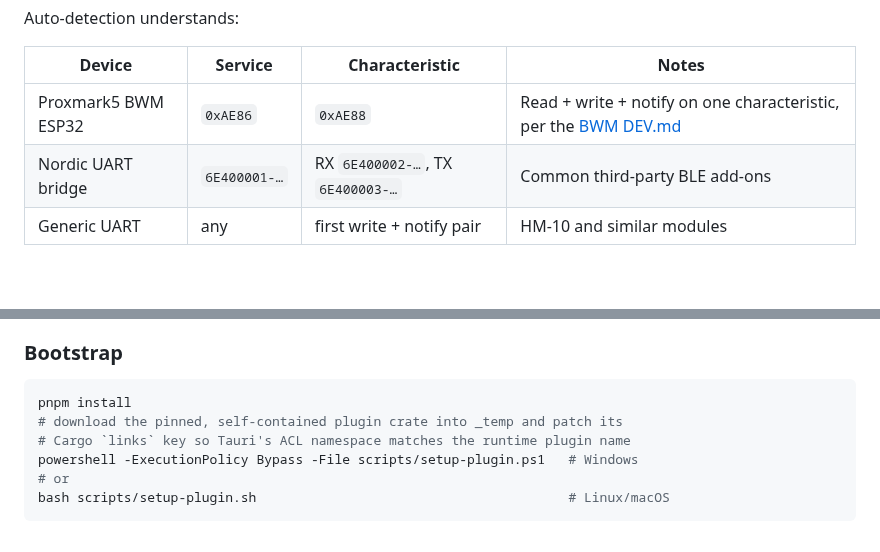
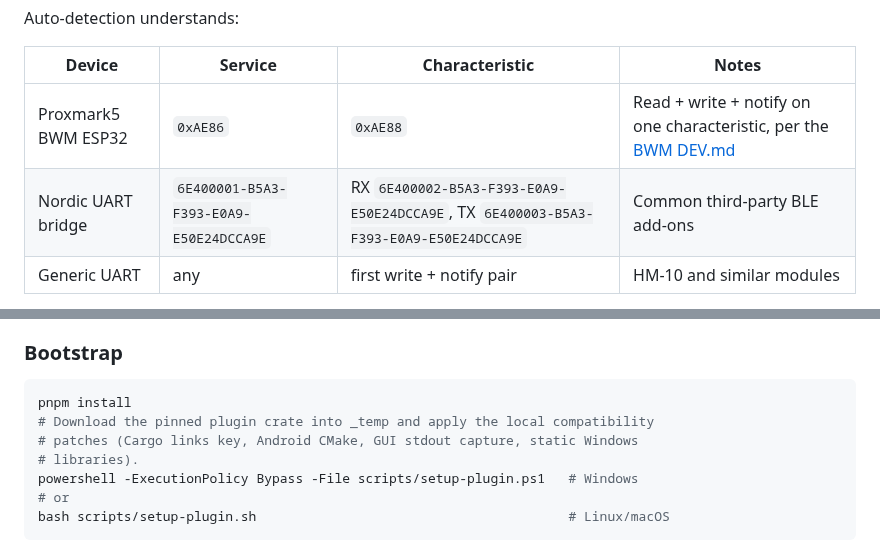
Before and after one commit to RfidResearchGroup/ProxmarkStudio, a Markdown page: README.md, 2 parts joined by grey strips. Drawn GitHub-style; blank space fills up the shorter version.

````diff
--- a/README.md
+++ b/README.md
@@ -72,7 +72,7 @@ Auto-detection understands:
 | Device | Service | Characteristic | Notes |
 | --- | --- | --- | --- |
 | Proxmark5 BWM ESP32 | `0xAE86` | `0xAE88` | Read + write + notify on one characteristic, per the [BWM DEV.md](https://github.com/RfidResearchGroup/Proxmark5_BWM_esp32/blob/master/DEV.md) |
-| Nordic UART bridge | `6E400001-…` | RX `6E400002-…`, TX `6E400003-…` | Common third-party BLE add-ons |
+| Nordic UART bridge | `6E400001-B5A3-F393-E0A9-E50E24DCCA9E` | RX `6E400002-B5A3-F393-E0A9-E50E24DCCA9E`, TX `6E400003-B5A3-F393-E0A9-E50E24DCCA9E` | Common third-party BLE add-ons |
 | Generic UART | any | first write + notify pair | HM-10 and similar modules |
 
 The Proxmark5 BWM values are the defaults in Settings. Custom service and
@@ -144,8 +144,9 @@ will fail with an explicit message from the plugin.
 
 ```bash
 pnpm install
-# download the pinned, self-contained plugin crate into _temp and patch its
-# Cargo `links` key so Tauri's ACL namespace matches the runtime plugin name
+# Download the pinned plugin crate into _temp and apply the local compatibility
+# patches (Cargo links key, Android CMake, GUI stdout capture, static Windows
+# libraries).
 powershell -ExecutionPolicy Bypass -File scripts/setup-plugin.ps1   # Windows
 # or
 bash scripts/setup-plugin.sh                                        # Linux/macOS
````
Also changed, not shown: other parts of README.md (+21 -2 lines), docs/screenshots/home.png, 16 other files.
